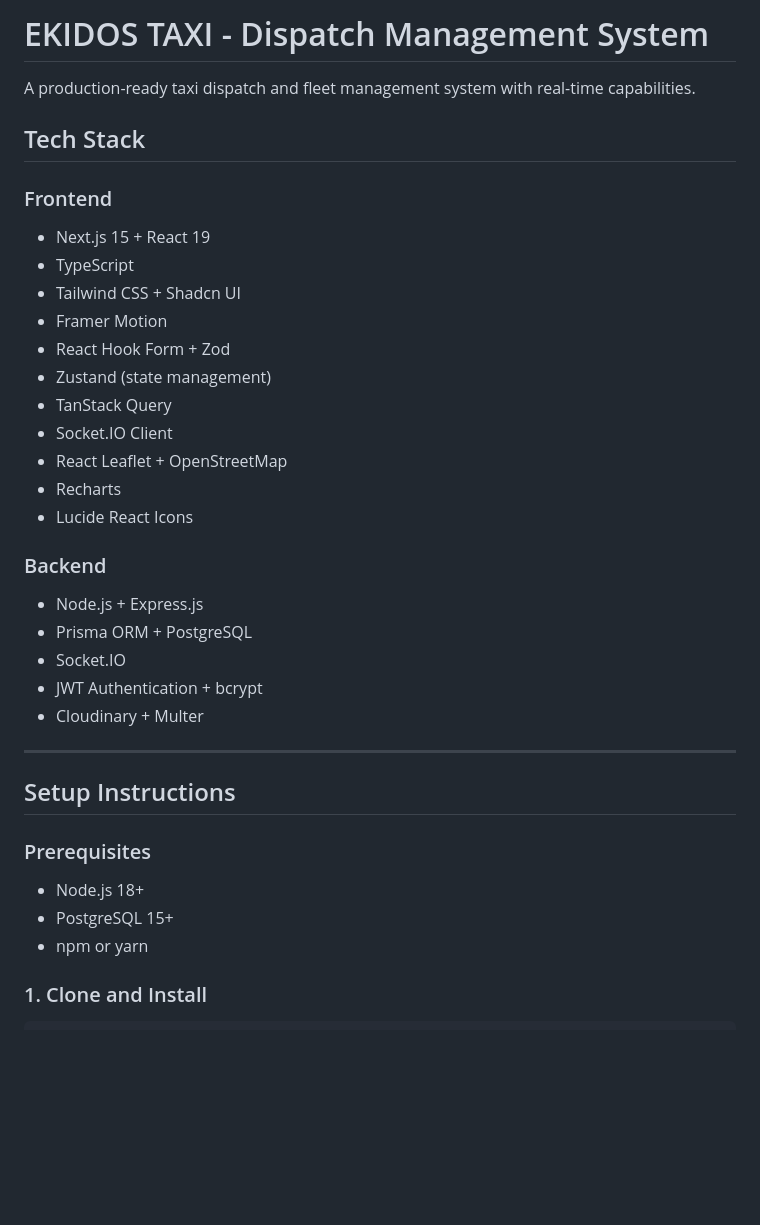
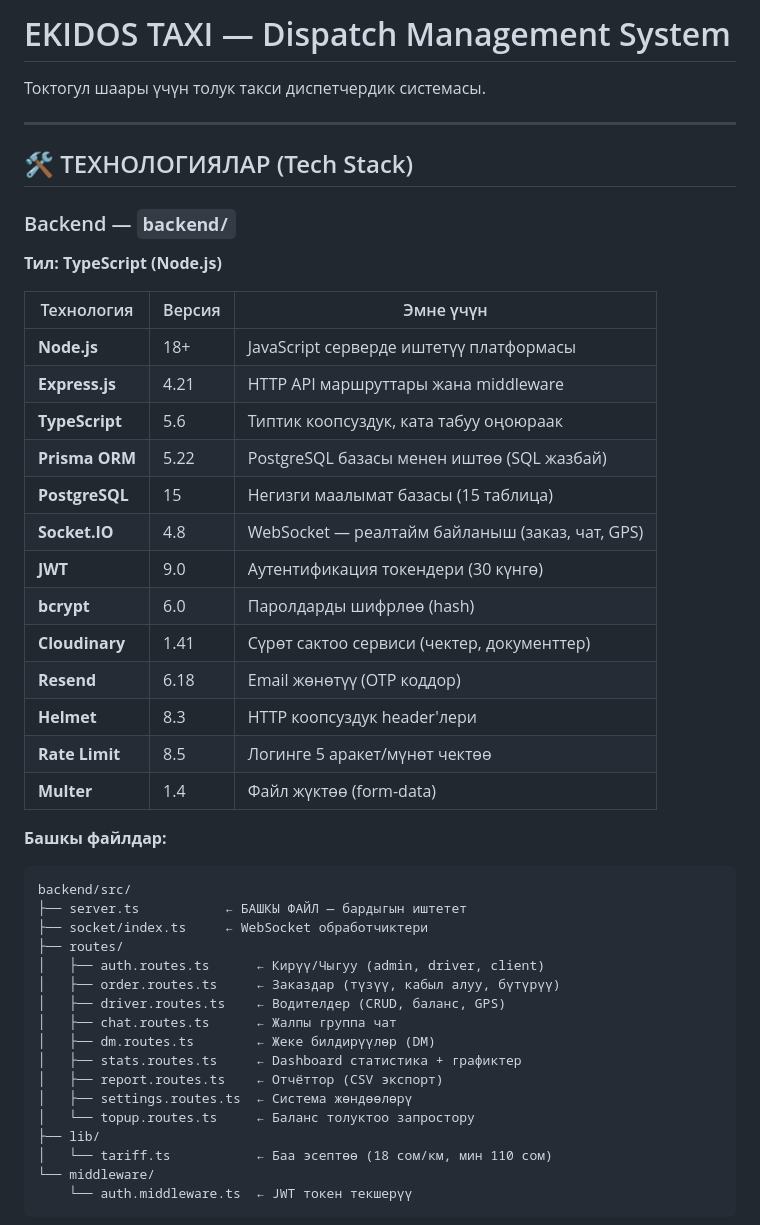
Before and after one commit to zainabmambetkulovva/ekidos-taxi, a Markdown page: README.md, the part around one of its changes. GitHub-like rendering; blank space fills up the shorter version.

Commit message:
docs: comprehensive README with tech stack, file structure, DB schema, deployment

````diff
--- a/README.md
+++ b/README.md
@@ -1,36 +1,48 @@
-# EKIDOS TAXI - Dispatch Management System
+# EKIDOS TAXI — Dispatch Management System
 
-A production-ready taxi dispatch and fleet management system with real-time capabilities.
-
-## Tech Stack
-
-### Frontend
-- Next.js 15 + React 19
-- TypeScript
-- Tailwind CSS + Shadcn UI
-- Framer Motion
-- React Hook Form + Zod
-- Zustand (state management)
-- TanStack Query
-- Socket.IO Client
-- React Leaflet + OpenStreetMap
-- Recharts
-- Lucide React Icons
-
-### Backend
-- Node.js + Express.js
-- Prisma ORM + PostgreSQL
-- Socket.IO
-- JWT Authentication + bcrypt
-- Cloudinary + Multer
+Токтогул шаары үчүн толук такси диспетчердик системасы.
 
 ---
 
-## Setup Instructions
+## 🛠 ТЕХНОЛОГИЯЛАР (Tech Stack)
 
-### Prerequisites
-- Node.js 18+
-- PostgreSQL 15+
-- npm or yarn
+### Backend — `backend/`
+**Тил: TypeScript (Node.js)**
 
-### 1. Clone and Install
+| Технология | Версия | Эмне үчүн |
+|------------|--------|-----------|
+| **Node.js** | 18+ | JavaScript серверде иштетүү платформасы |
+| **Express.js** | 4.21 | HTTP API маршруттары жана middleware |
+| **TypeScript** | 5.6 | Типтик коопсуздук, ката табуу оңоюраак |
+| **Prisma ORM** | 5.22 | PostgreSQL базасы менен иштөө (SQL жазбай) |
+| **PostgreSQL** | 15 | Негизги маалымат базасы (15 таблица) |
+| **Socket.IO** | 4.8 | WebSocket — реалтайм байланыш (заказ, чат, GPS) |
+| **JWT** | 9.0 | Аутентификация токендери (30 күнгө) |
+| **bcrypt** | 6.0 | Паролдарды шифрлөө (hash) |
+| **Cloudinary** | 1.41 | Сүрөт сактоо сервиси (чектер, документтер) |
+| **Resend** | 6.18 | Email жөнөтүү (OTP коддор) |
+| **Helmet** | 8.3 | HTTP коопсуздук header'лери |
+| **Rate Limit** | 8.5 | Логинге 5 аракет/мүнөт чектөө |
+| **Multer** | 1.4 | Файл жүктөө (form-data) |
+
+**Башкы файлдар:**
+```
+backend/src/
+├── server.ts           ← БАШКЫ ФАЙЛ — бардыгын иштетет
+├── socket/index.ts     ← WebSocket обработчиктери
+├── routes/
+│   ├── auth.routes.ts      ← Кирүү/Чыгуу (admin, driver, client)
+│   ├── order.routes.ts     ← Заказдар (түзүү, кабыл алуу, бүтүрүү)
+│   ├── driver.routes.ts    ← Водителдер (CRUD, баланс, GPS)
+│   ├── chat.routes.ts      ← Жалпы группа чат
+│   ├── dm.routes.ts        ← Жеке билдирүүлөр (DM)
+│   ├── stats.routes.ts     ← Dashboard статистика + графиктер
+│   ├── report.routes.ts    ← Отчёттор (CSV экспорт)
+│   ├── settings.routes.ts  ← Система жөндөөлөрү
+│   └── topup.routes.ts     ← Баланс толуктоо запростору
+├── lib/
+│   └── tariff.ts           ← Баа эсептөө (18 сом/км, мин 110 сом)
+└── middleware/
+    └── auth.middleware.ts  ← JWT токен текшерүү
+```
+
````
Also changed, not shown: other parts of README.md (+150 -117 lines).
